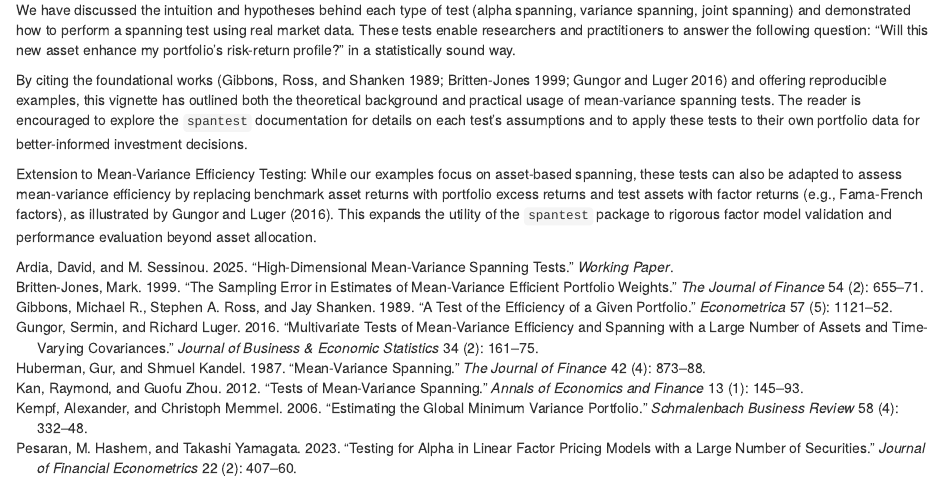
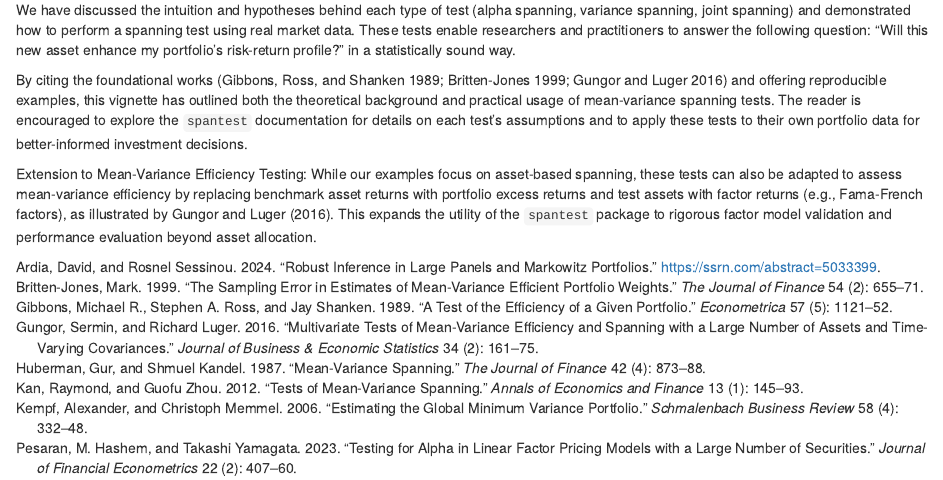
Before and after one commit to ArdiaD/spantest, an R Markdown document (vignettes/myvignette.Rmd): the page in a window 1100 px wide, from 7460 px down. Rendered offline with R 4.5, knitr and Pandoc, with nearby package versions; drawn as R Markdown's standard HTML page in place of the format the file asks for.

Commit message:
Adjustments

```diff
--- a/vignettes/myvignette.Rmd
+++ b/vignettes/myvignette.Rmd
@@ -2,7 +2,7 @@
 title: "Spantest: An R Package for Mean-Variance Spanning Tests in Portfolio Analysis"
 date: "2025-07-09"
 abstract: >
-  Implements a comprehensive suite of portfolio spanning tests, including classical methods by Huberman and Kandel (1987), Gibbons, Ross, and Shanken (1989), Kempf and Memmel (2006), Pesaran and Yamagata (2023), and Gungor and Luger (2016), alongside the recent residual-based subseries tests developed by Ardia and Sessinou (2025). Supports both asset-level and global hypothesis testing with the Cauchy Combination Test (CCT) for robust inference under serial dependence, heteroskedasticity, and high-dimensional regimes where the number of benchmark assets is less than the number of observations.
+  Implements a comprehensive suite of portfolio spanning tests, including classical methods by Huberman and Kandel (1987), Gibbons, Ross, and Shanken (1989), Kempf and Memmel (2006), Pesaran and Yamagata (2023), and Gungor and Luger (2016), alongside the recent residual-based subseries tests developed by Ardia and Sessinou (2024). Supports both asset-level and global hypothesis testing with the Cauchy Combination Test (CCT) for robust inference under serial dependence, heteroskedasticity, and high-dimensional regimes where the number of benchmark assets is less than the number of observations.
 draft: true
 author:
   - name: Benjamin Seguin
--- a/vignettes/myvignette.bib
+++ b/vignettes/myvignette.bib
@@ -72,10 +72,10 @@
   publisher = {Taylor \& Francis}
 }
 
-@article{ArdiaSessinou2025,
-  author    = {David Ardia and M. Sessinou},
-  title     = {High-Dimensional Mean-Variance Spanning Tests},
-  journal   = {Working paper},
-  year      = {2025},
-  note      = {\url{https://arxiv.org/pdf/2403.17127}},
+@misc{ArdiaSessinou2025,
+  author    = {David Ardia and Rosnel Sessinou},
+  title     = {Robust Inference in Large Panels and Markowitz Portfolios},
+  year      = {2024},
+  howpublished = {\url{https://ssrn.com/abstract=5033399}},
+  note      = {Available at SSRN: \url{https://ssrn.com/abstract=5033399} or \url{http://dx.doi.org/10.2139/ssrn.5033399}},
 }
```
Also changed, not shown: R/span_as.R (+2 -2 lines), R/spantest.R (added, +53 -0 lines), vignettes/myvignette.Rmd (8 more changed lines), 5 other files.
